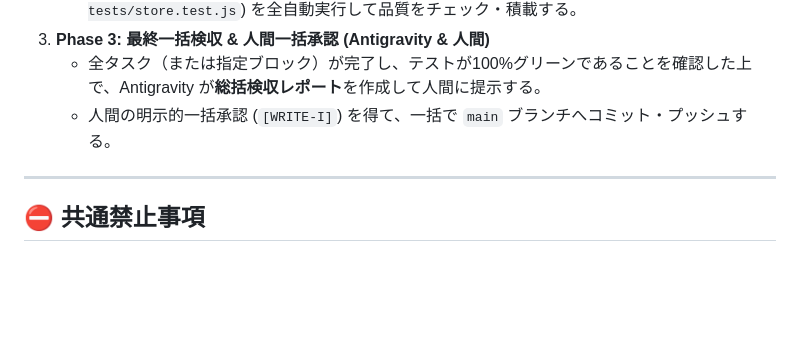
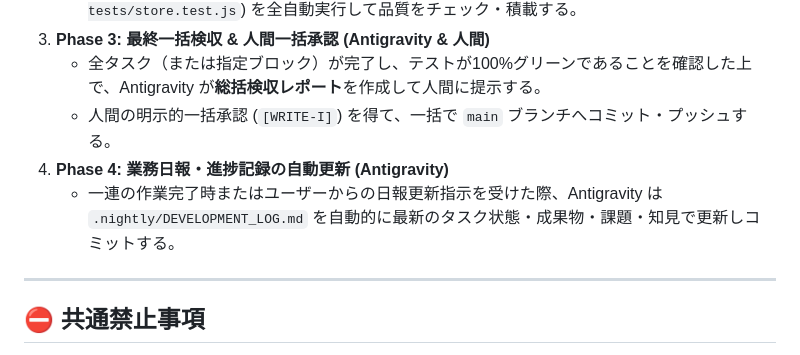
Before and after one commit to a19156664-bot/jules-loop-test, a Markdown page: CLAUDE.md, the part around the change. Rendered like a GitHub page; blank space fills up the shorter version.

Commit message:
docs: add Phase 4 daily log update rule to CLAUDE.md

```diff
--- a/CLAUDE.md
+++ b/CLAUDE.md
@@ -46,6 +46,8 @@
 3. **Phase 3: 最終一括検収 & 人間一括承認 (Antigravity & 人間)**
    - 全タスク（または指定ブロック）が完了し、テストが100%グリーンであることを確認した上で、Antigravity が**総括検収レポート**を作成して人間に提示する。
    - 人間の明示的一括承認 (`[WRITE-I]`) を得て、一括で `main` ブランチへコミット・プッシュする。
+4. **Phase 4: 業務日報・進捗記録の自動更新 (Antigravity)**
+   - 一連の作業完了時またはユーザーからの日報更新指示を受けた際、Antigravity は `.nightly/DEVELOPMENT_LOG.md` を自動的に最新のタスク状態・成果物・課題・知見で更新しコミットする。
 
 ---
 
```
